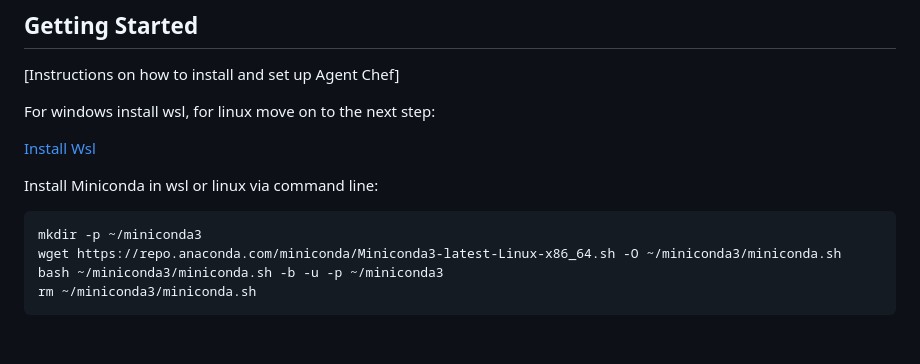
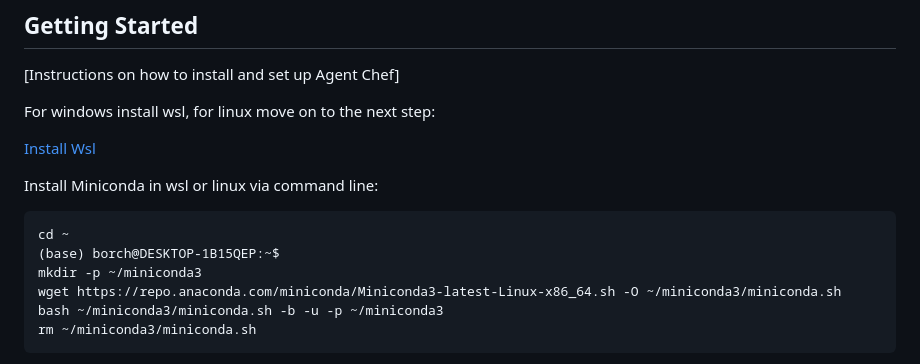
Before and after one commit to Leoleojames1/Agent_Chef, a Markdown page: README.md, the part around the change. Rendered like a GitHub page; blank space fills up the shorter version.

````diff
--- a/README.md
+++ b/README.md
@@ -64,6 +64,8 @@ For windows install wsl, for linux move on to the next step:
 
 Install Miniconda in wsl or linux via command line:
 ```
+cd ~
+(base) borch@DESKTOP-1B15QEP:~$
 mkdir -p ~/miniconda3
 wget https://repo.anaconda.com/miniconda/Miniconda3-latest-Linux-x86_64.sh -O ~/miniconda3/miniconda.sh
 bash ~/miniconda3/miniconda.sh -b -u -p ~/miniconda3
````
